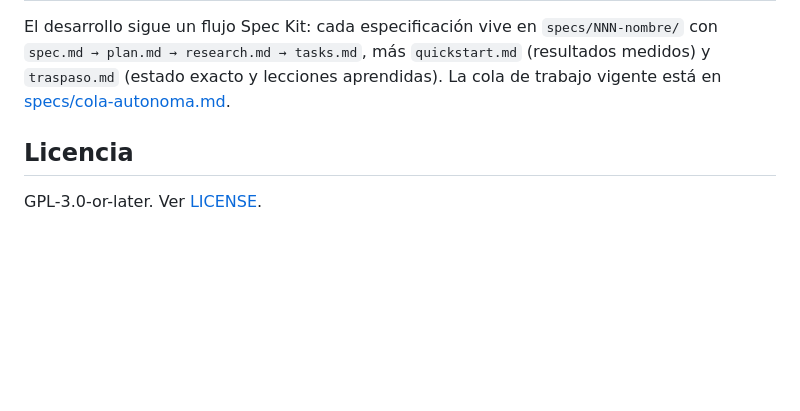
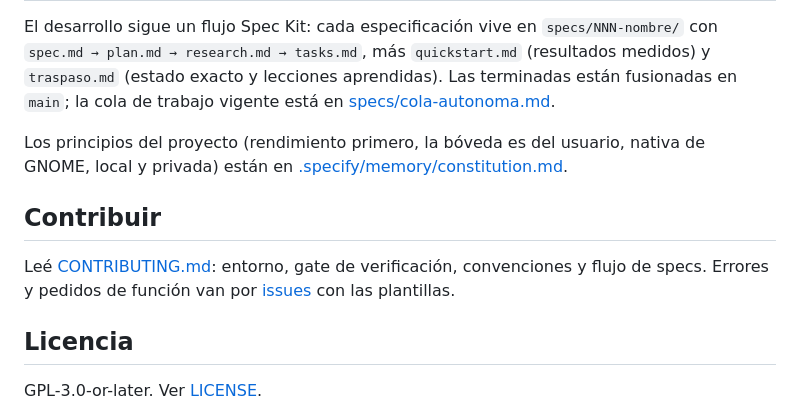
Before and after one commit to caracelp/orbital, a Markdown page: README.md, the part around one of its changes. Rendered like a GitHub page; blank space fills up the shorter version.

```diff
--- a/README.md
+++ b/README.md
@@ -54,8 +136,17 @@ cerrar cualquier cambio: `cargo fmt`, `cargo clippy --all-targets -- -D warnings
 
 El desarrollo sigue un flujo Spec Kit: cada especificación vive en `specs/NNN-nombre/` con
 `spec.md → plan.md → research.md → tasks.md`, más `quickstart.md` (resultados medidos) y
-`traspaso.md` (estado exacto y lecciones aprendidas). La cola de trabajo vigente está en
-[specs/cola-autonoma.md](specs/cola-autonoma.md).
+`traspaso.md` (estado exacto y lecciones aprendidas). Las terminadas están fusionadas en `main`;
+la cola de trabajo vigente está en [specs/cola-autonoma.md](specs/cola-autonoma.md).
+
+Los principios del proyecto (rendimiento primero, la bóveda es del usuario, nativa de GNOME, local y
+privada) están en [.specify/memory/constitution.md](.specify/memory/constitution.md).
+
+## Contribuir
+
+Leé [CONTRIBUTING.md](CONTRIBUTING.md): entorno, gate de verificación, convenciones y flujo de specs.
+Errores y pedidos de función van por [issues](https://github.com/caracelp/orbital/issues) con las
+plantillas.
 
 ## Licencia
 
```
Also changed, not shown: other parts of README.md (+114 -32 lines), .github/pull_request_template.md (added, +21 -0 lines), CONTRIBUTING.md (added, +61 -0 lines), docs/formato-boveda.md (+32 -3 lines), docs/img/lectura.png (added), 4 other files.
